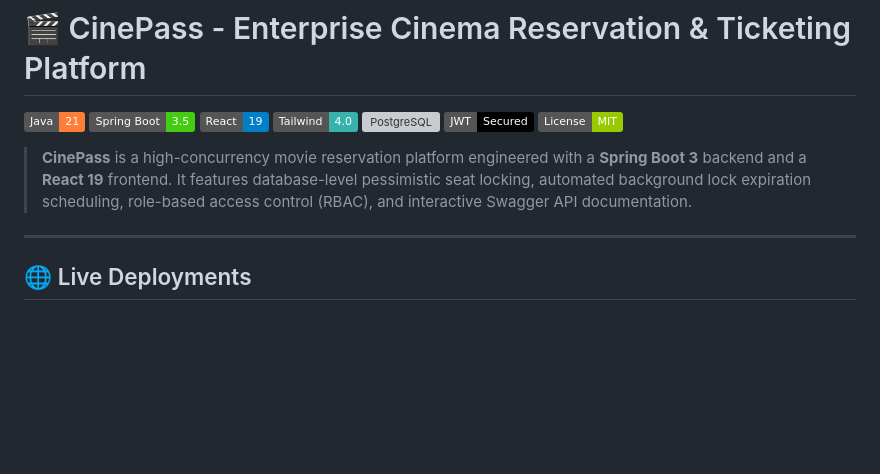
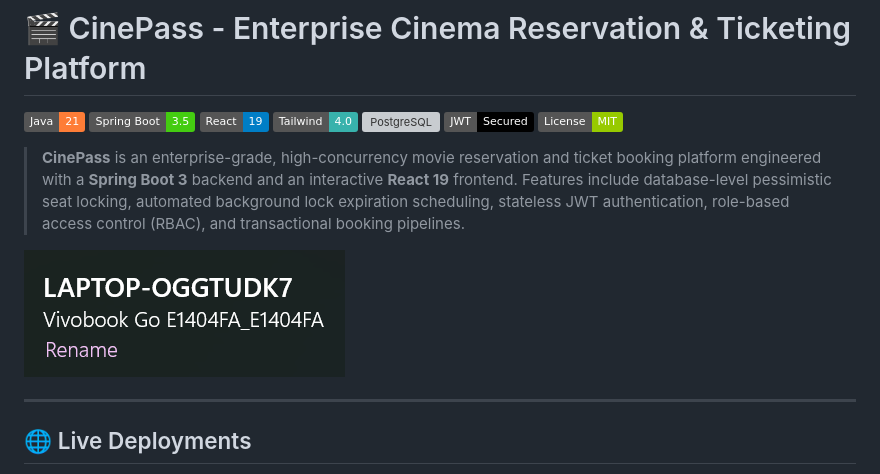
Before and after one commit to tanyapurbey/CinePass, a Markdown page: README.md, the part around the change. Drawn GitHub-style; pictures changed too: image.png (added); badges without logos; blank space fills up the shorter version; grey boxes are pictures that could not be loaded.

Commit message:
Restore main project description and include preview image in README

```diff
--- a/README.md
+++ b/README.md
@@ -8,7 +8,9 @@
 [![JWT](https://img.shields.io/badge/JWT-Secured-black.svg?style=flat&logo=jsonwebtokens)](https://jwt.io/)
 [![License](https://img.shields.io/badge/License-MIT-green.svg)](LICENSE)
 
-> **CinePass** is a high-concurrency movie reservation platform engineered with a **Spring Boot 3** backend and a **React 19** frontend. It features database-level pessimistic seat locking, automated background lock expiration scheduling, role-based access control (RBAC), and interactive Swagger API documentation.
+> **CinePass** is an enterprise-grade, high-concurrency movie reservation and ticket booking platform engineered with a **Spring Boot 3** backend and an interactive **React 19** frontend. Features include database-level pessimistic seat locking, automated background lock expiration scheduling, stateless JWT authentication, role-based access control (RBAC), and transactional booking pipelines.
+
+![CinePass Preview](image.png)
 
 ---
 
```
